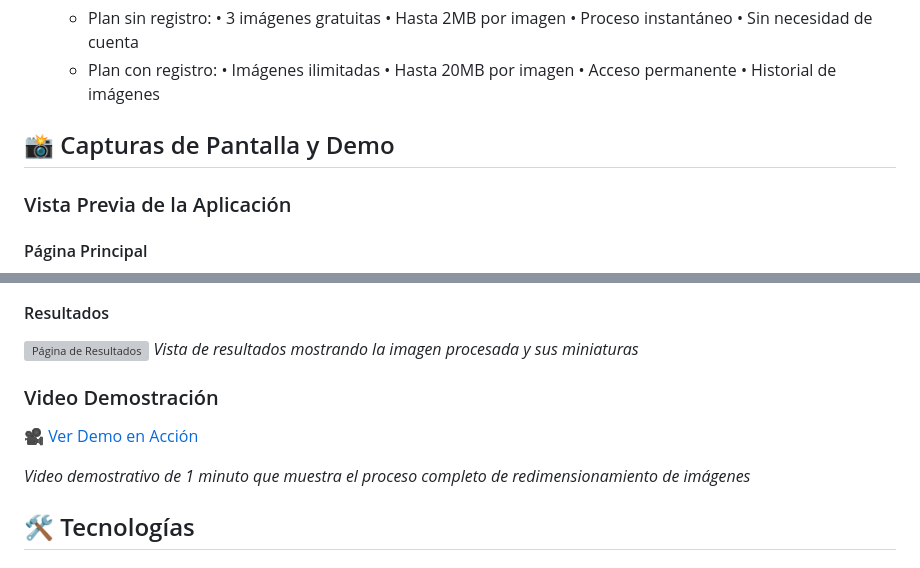
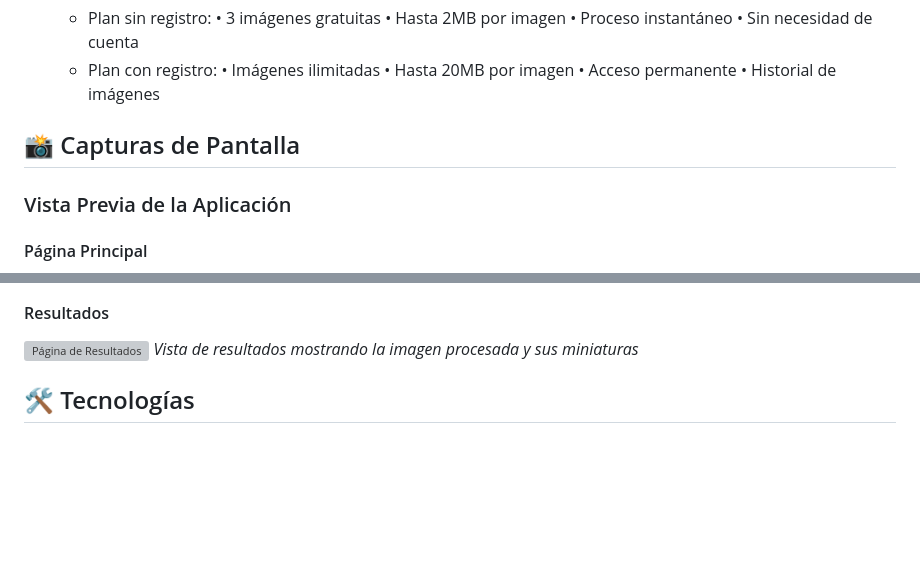
Before and after one commit to Jaolmos/redimensiona-django, a Markdown page: README.md, 2 parts joined by grey strips. Drawn GitHub-style; blank space fills up the shorter version; grey boxes are pictures that could not be loaded.

Commit message:
docs: eliminar sección de video demo del README

```diff
--- a/README.md
+++ b/README.md
@@ -30,7 +30,7 @@ Redimensiona es una aplicación web desarrollada con Django que permite a los us
     • Acceso permanente
     • Historial de imágenes
 
-## 📸 Capturas de Pantalla y Demo
+## 📸 Capturas de Pantalla
 
 ### Vista Previa de la Aplicación
 
@@ -45,11 +45,6 @@ Redimensiona es una aplicación web desarrollada con Django que permite a los us
 #### Resultados
 ![Página de Resultados](screenshots/results.png)
 *Vista de resultados mostrando la imagen procesada y sus miniaturas*
-
-### Video Demostración
-🎥 [Ver Demo en Acción](demo.mp4)
-
-*Video demostrativo de 1 minuto que muestra el proceso completo de redimensionamiento de imágenes*
 
 ## 🛠️ Tecnologías
 
```
